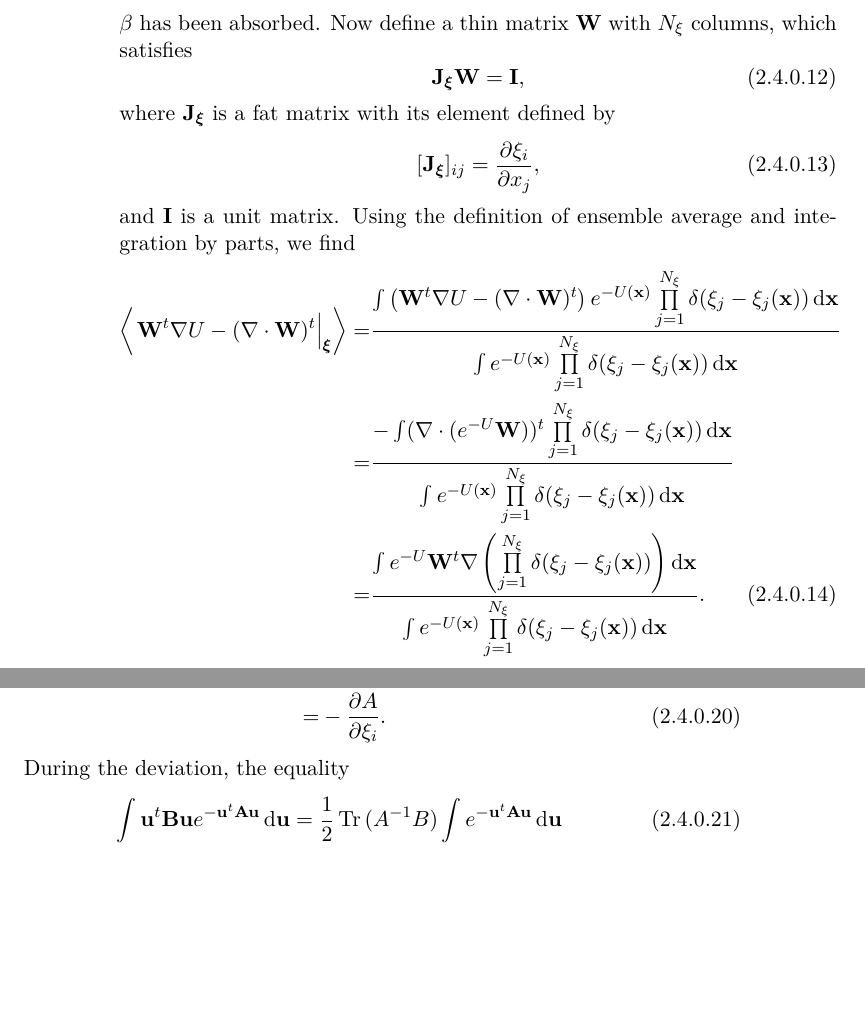
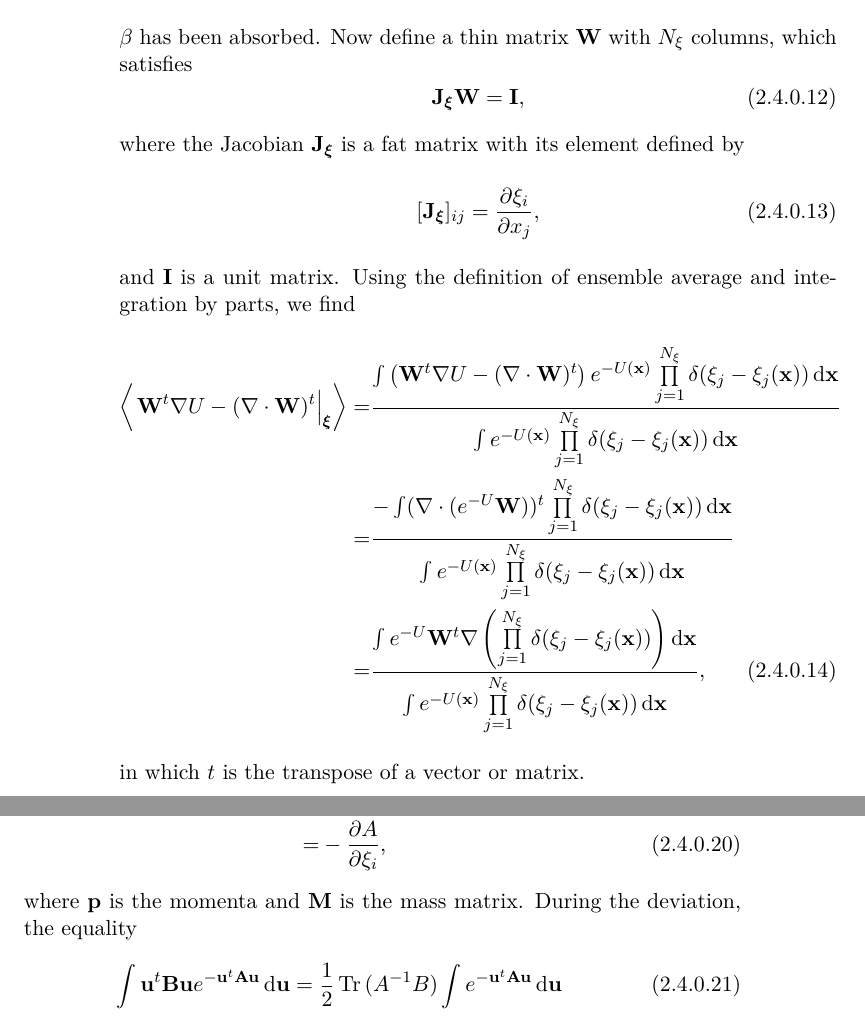
Before and after one commit to samuelymei/freeenergy, a LaTeX thesis (freeenergy.tex, which reads chapters/ABF.tex): two parts of pages 34 and 35 of 127 before the commit and two parts of pages 34 and 35 of 129 after it, joined at a grey line, cut so that both start at the same text, the shorter picture padded with empty space. The pictures show the PDF file freeenergy.pdf that the author committed with the source.

Commit message:
Some symbols are explained now

```diff
--- a/chapters/ABF.tex
+++ b/chapters/ABF.tex
@@ -68,7 +68,7 @@ $\beta$ has been absorbed. Now define a thin matrix $\mathbf{W}$ with $N_\xi$ co
 \begin{equation}
     \mathbf{J}_{\boldsymbol{\xi}} \mathbf{W}=\mathbf{I},
 \end{equation}
-where $\mathbf{J}_{\boldsymbol{\xi}}$ is a fat matrix with its element defined by
+where the Jacobian $\mathbf{J}_{\boldsymbol{\xi}}$ is a fat matrix with its element defined by
 \begin{equation}
     [\mathbf{J}_{\boldsymbol{\xi}}]_{ij}=\frac{\partial \xi_i}{\partial x_j},
 \end{equation}
@@ -76,8 +76,9 @@ and $\mathbf{I}$ is a unit matrix. Using the definition of ensemble average and
 \begin{align}
     \left<\left.\mathbf{W}^t\nabla U-(\nabla\cdot \mathbf{W})^t\right|_{\boldsymbol{\xi}}\right>=&\frac{\int\left(\mathbf{W}^t\nabla U-(\nabla\cdot \mathbf{W})^t\right)e^{-U(\mathbf{x})}\prod\limits_{j=1}^{N_\xi}\delta(\xi_j-\xi_j(\mathbf{x}))\diff \mathbf{x}}{\int e^{-U(\mathbf{x})}\prod\limits_{j=1}^{N_\xi}\delta(\xi_j-\xi_j(\mathbf{x}))\diff \mathbf{x}}\notag\\
     =&\frac{-\int (\nabla\cdot(e^{-U}\mathbf{W}))^t\prod\limits_{j=1}^{N_\xi}\delta(\xi_j-\xi_j(\mathbf{x}))\diff\mathbf{x}}{\int e^{-U(\mathbf{x})}\prod\limits_{j=1}^{N_\xi}\delta(\xi_j-\xi_j(\mathbf{x}))\diff \mathbf{x}}\notag\\
-    =&\frac{\int e^{-U}\mathbf{W}^t\nabla\left(\prod\limits_{j=1}^{N_\xi}\delta(\xi_j-\xi_j(\mathbf{x}))\right)\diff \mathbf{x}}{\int e^{-U(\mathbf{x})}\prod\limits_{j=1}^{N_\xi}\delta(\xi_j-\xi_j(\mathbf{x}))\diff \mathbf{x}}.
+    =&\frac{\int e^{-U}\mathbf{W}^t\nabla\left(\prod\limits_{j=1}^{N_\xi}\delta(\xi_j-\xi_j(\mathbf{x}))\right)\diff \mathbf{x}}{\int e^{-U(\mathbf{x})}\prod\limits_{j=1}^{N_\xi}\delta(\xi_j-\xi_j(\mathbf{x}))\diff \mathbf{x}},
 \end{align}
+in which $t$ is the transpose of a vector or matrix.
 
 Let us choose an index $i$ ($1\leq i\leq N_\xi$) and focus on $\partial A/\partial \xi_i$. Only row $i$ of $\mathbf{W}^t$, $w_i$, needs to be considered. The gradient can be computed as
 \begin{equation}
@@ -107,9 +108,9 @@ For multiple reaction coordinates, the calculation of $\nabla_\xi A$ can require
     \left<\left.\frac{\diff }{\diff t}(w_i\cdot \mathbf{p})\right|_{\boldsymbol{\xi}}\right>=&\left<\left.\mathbf{p}^t\mathbf{M}^{-1}\mathbf{J}(w_i)^t\mathbf{p}-w_i\cdot \nabla U\right|_{\boldsymbol{\xi}}\right>\notag\\
     =&\left<\left.-w_i\cdot \nabla U+\Tr(\mathbf{J}(w_i))\right|_{\boldsymbol{\xi}}\right>\notag\\
     =&-\left<\left.w_i\cdot\nabla U-\nabla\cdot w_i\right|_{\boldsymbol{\xi}}\right>\notag\\
-    =&-\frac{\partial A}{\partial \xi_i}.
+    =&-\frac{\partial A}{\partial \xi_i},
 \end{align}
-During the deviation, the equality
+where $\mathbf{p}$ is the momenta and $\mathbf{M}$ is the mass matrix. During the deviation, the equality
 \begin{equation}
     \int \mathbf{u}^t\mathbf{B}\mathbf{u}e^{-\mathbf{u}^t\mathbf{A}\mathbf{u}}\diff \mathbf{u}=\frac{1}{2}\Tr{(A^{-1}B)}\int e^{-\mathbf{u}^{t}\mathbf{A}\mathbf{u}}\diff \mathbf{u}
 \end{equation}
```
Also changed, not shown: freeenergy.pdf.
